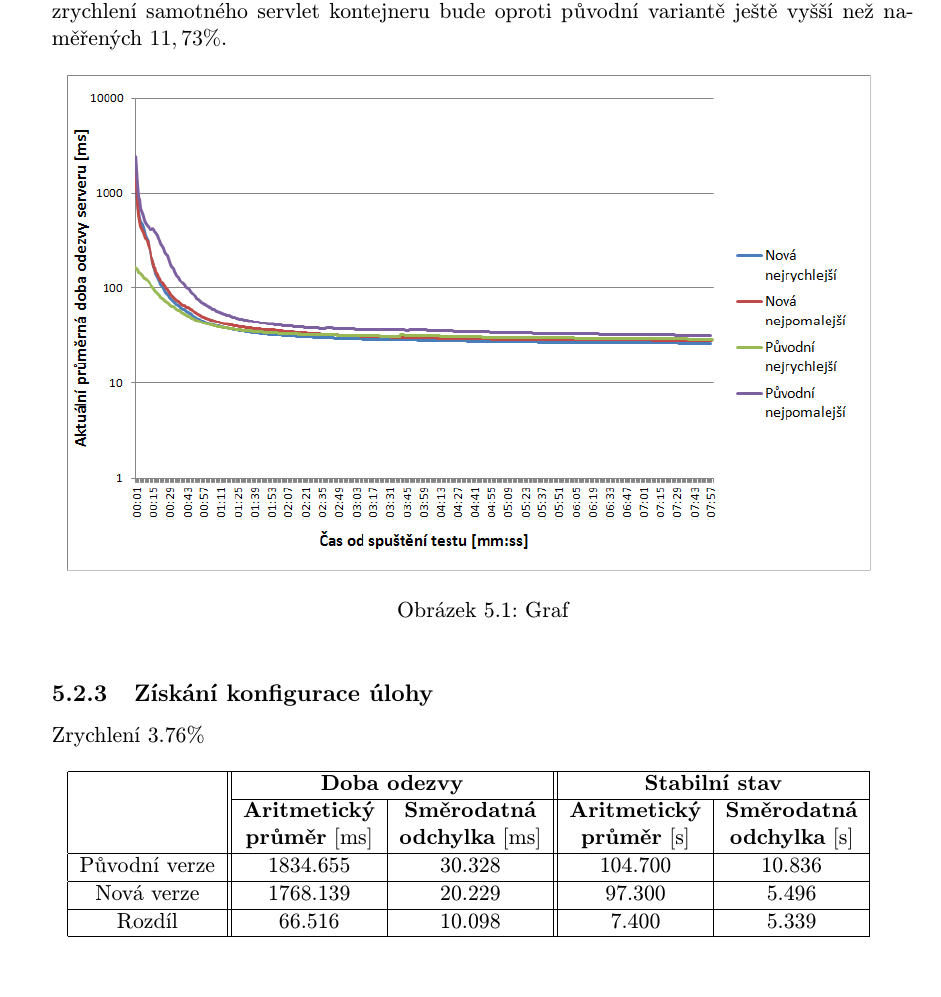
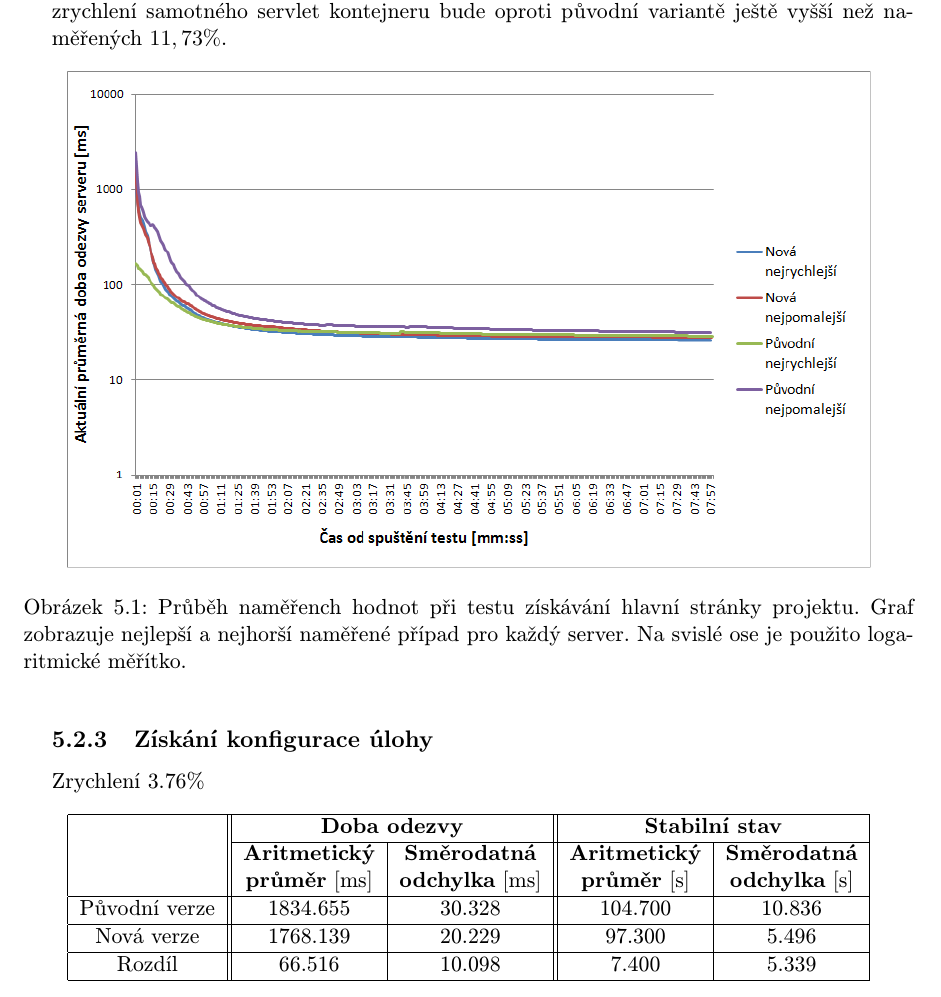
Before and after one commit to jbartece/undertow4jenkins-thesis, a LaTeX thesis (thesis/tex/projekt.tex, which reads thesis/tex/obsah.tex): part of page 43 of 49, cut so that both start at the same text. Compiled offline with pdfLaTeX.

Commit message:
Dodelani prvniho experimentu

```diff
--- a/thesis/tex/obsah.tex
+++ b/thesis/tex/obsah.tex
@@ -1720,19 +1720,13 @@ a~tří nejdůležitější třídy, které jsou významné tím, že spojují j
             Z pohledu zrychlení je důležité zdůraznit, že se jedná o zrychlení celé aplikace, takže
             zrychlení samotného servlet kontejneru bude oproti původní variantě ještě vyšší než naměřených $11,73\%$.
 
-
-
-
-
-
-
-
-
             \begin{figure}[h!t]
              \begin{adjustwidth}{-0.5cm}{}
                 \begin{center}
                     \scalebox{0.65}{\includegraphics{img/getMainPage_cely.png}}
-                    \caption{Graf}
+                    \caption{Průběh naměřench hodnot při testu získávání hlavní stránky projektu.
+                        Graf zobrazuje nejlepší a nejhorší naměřené případ pro každý server.
+                        Na svislé ose je použito logaritmické měřítko.}
                     \label{imgGetMainPageCely}
                 \end{center}
              \end{adjustwidth}
@@ -1742,7 +1736,8 @@ a~tří nejdůležitější třídy, které jsou významné tím, že spojují j
              \begin{adjustwidth}{-0.5cm}{}
                 \begin{center}
                     \scalebox{0.65}{\includegraphics{img/getMainPage_cast.png}}
-                    \caption{Graf}
+                    \caption{Průběh naměřench hodnot při testu získávání hlavní stránky projektu.
+                        Graf zobrazuje nejlepší a nejhorší naměřené případ pro každý server.}
                     \label{imgGetMainPageCast}
                 \end{center}
              \end{adjustwidth}
```
Also changed, not shown: thesis/tex/projekt.pdf, thesis/tex/obsah.tex (6 more changed lines).
